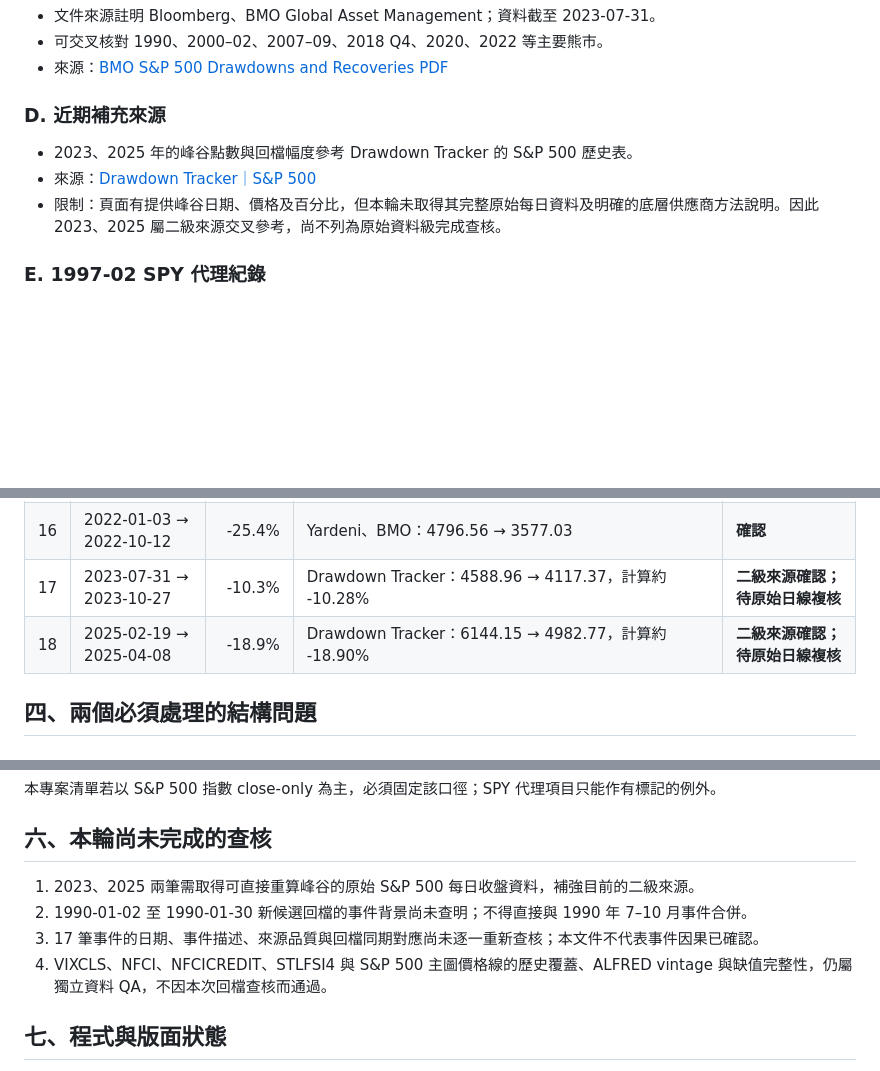
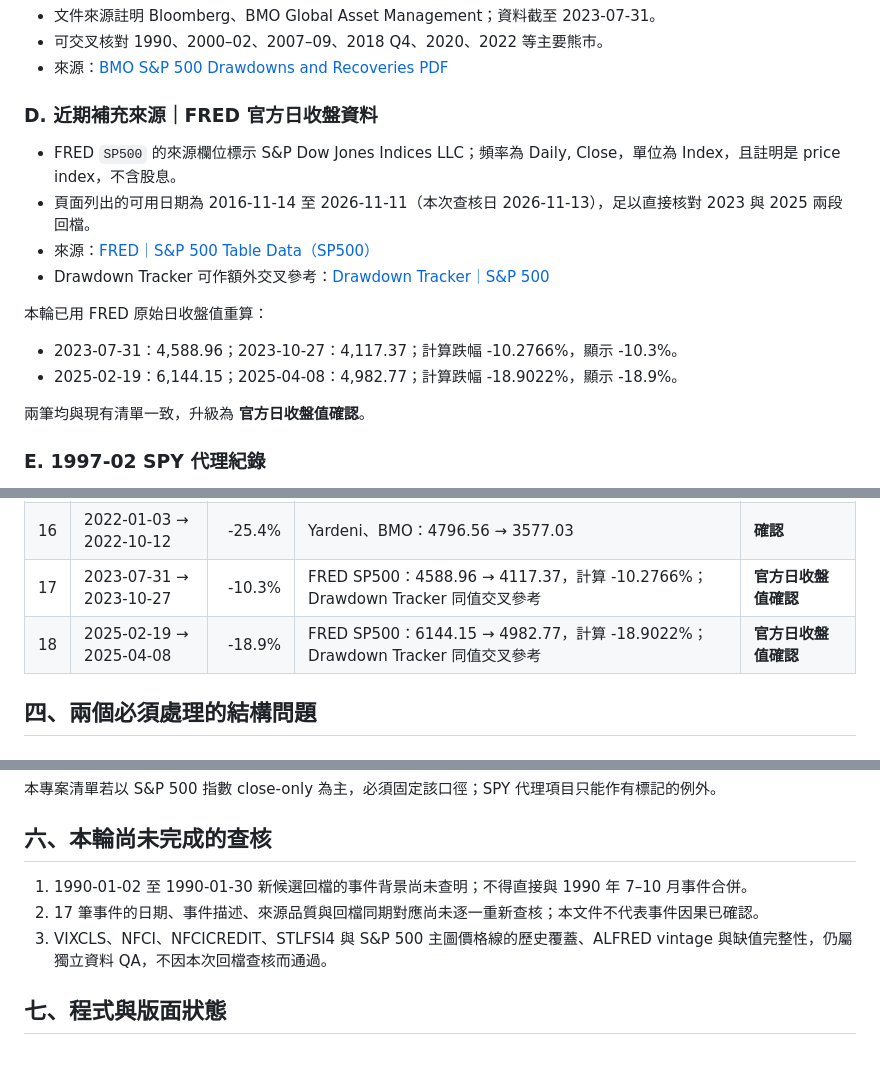
Before and after one commit to lion-invlab/lion-invlab.github.io, a Markdown page: research/tac-chart3/drawdown-verification-2026-11-13.md, 3 parts joined by grey strips. Rendered like a GitHub page; blank space fills up the shorter version.

Commit message:
docs(chart3): verify 2023 and 2025 drawdowns against FRED closes

```diff
--- a/research/tac-chart3/drawdown-verification-2026-11-13.md
+++ b/research/tac-chart3/drawdown-verification-2026-11-13.md
@@ -39,11 +39,19 @@
 - 可交叉核對 1990、2000–02、2007–09、2018 Q4、2020、2022 等主要熊市。
 - 來源：[BMO S&P 500 Drawdowns and Recoveries PDF](https://bmogamhub.com/system/files/sp_500_drawdowns_and_recoveries.pdf?file=1&id=118272&type=node)
 
-### D. 近期補充來源
+### D. 近期補充來源｜FRED 官方日收盤資料
 
-- 2023、2025 年的峰谷點數與回檔幅度參考 Drawdown Tracker 的 S&P 500 歷史表。
-- 來源：[Drawdown Tracker｜S&P 500](https://www.drawdowntracker.com/indexes/sp-500)
-- 限制：頁面有提供峰谷日期、價格及百分比，但本輪未取得其完整原始每日資料及明確的底層供應商方法說明。因此 2023、2025 屬二級來源交叉參考，尚不列為原始資料級完成查核。
+- FRED `SP500` 的來源欄位標示 S&P Dow Jones Indices LLC；頻率為 Daily, Close，單位為 Index，且註明是 price index，不含股息。
+- 頁面列出的可用日期為 2016-11-14 至 2026-11-11（本次查核日 2026-11-13），足以直接核對 2023 與 2025 兩段回檔。
+- 來源：[FRED｜S&P 500 Table Data（SP500）](https://fred.stlouisfed.org/data/SP500)
+- Drawdown Tracker 可作額外交叉參考：[Drawdown Tracker｜S&P 500](https://www.drawdowntracker.com/indexes/sp-500)
+
+本輪已用 FRED 原始日收盤值重算：
+
+- 2023-07-31：4,588.96；2023-10-27：4,117.37；計算跌幅 -10.2766%，顯示 -10.3%。
+- 2025-02-19：6,144.15；2025-04-08：4,982.77；計算跌幅 -18.9022%，顯示 -18.9%。
+
+兩筆均與現有清單一致，升級為 **官方日收盤值確認**。
 
 ### E. 1997-02 SPY 代理紀錄
 
@@ -71,8 +79,8 @@
 | 14 | 2018-09-20 → 2018-12-24 | -19.8% | Yardeni、BMO：2930.75 → 2351.10 | **確認** |
 | 15 | 2020-02-19 → 2020-03-23 | -33.9% | Yardeni、BMO：3386.15 → 2237.40 | **確認** |
 | 16 | 2022-01-03 → 2022-10-12 | -25.4% | Yardeni、BMO：4796.56 → 3577.03 | **確認** |
-| 17 | 2023-07-31 → 2023-10-27 | -10.3% | Drawdown Tracker：4588.96 → 4117.37，計算約 -10.28% | **二級來源確認；待原始日線複核** |
-| 18 | 2025-02-19 → 2025-04-08 | -18.9% | Drawdown Tracker：6144.15 → 4982.77，計算約 -18.90% | **二級來源確認；待原始日線複核** |
+| 17 | 2023-07-31 → 2023-10-27 | -10.3% | FRED SP500：4588.96 → 4117.37，計算 -10.2766%；Drawdown Tracker 同值交叉參考 | **官方日收盤值確認** |
+| 18 | 2025-02-19 → 2025-04-08 | -18.9% | FRED SP500：6144.15 → 4982.77，計算 -18.9022%；Drawdown Tracker 同值交叉參考 | **官方日收盤值確認** |
 
 ## 四、兩個必須處理的結構問題
 
@@ -112,10 +120,9 @@ Yardeni 的同一套收盤基準將第二段獨立回檔列為：
 
 ## 六、本輪尚未完成的查核
 
-1. 2023、2025 兩筆需取得可直接重算峰谷的原始 S&P 500 每日收盤資料，補強目前的二級來源。
-2. 1990-01-02 至 1990-01-30 新候選回檔的事件背景尚未查明；不得直接與 1990 年 7–10 月事件合併。
-3. 17 筆事件的日期、事件描述、來源品質與回檔同期對應尚未逐一重新查核；本文件不代表事件因果已確認。
-4. VIXCLS、NFCI、NFCICREDIT、STLFSI4 與 S&P 500 主圖價格線的歷史覆蓋、ALFRED vintage 與缺值完整性，仍屬獨立資料 QA，不因本次回檔查核而通過。
+1. 1990-01-02 至 1990-01-30 新候選回檔的事件背景尚未查明；不得直接與 1990 年 7–10 月事件合併。
+2. 17 筆事件的日期、事件描述、來源品質與回檔同期對應尚未逐一重新查核；本文件不代表事件因果已確認。
+3. VIXCLS、NFCI、NFCICREDIT、STLFSI4 與 S&P 500 主圖價格線的歷史覆蓋、ALFRED vintage 與缺值完整性，仍屬獨立資料 QA，不因本次回檔查核而通過。
 
 ## 七、程式與版面狀態
 
```
